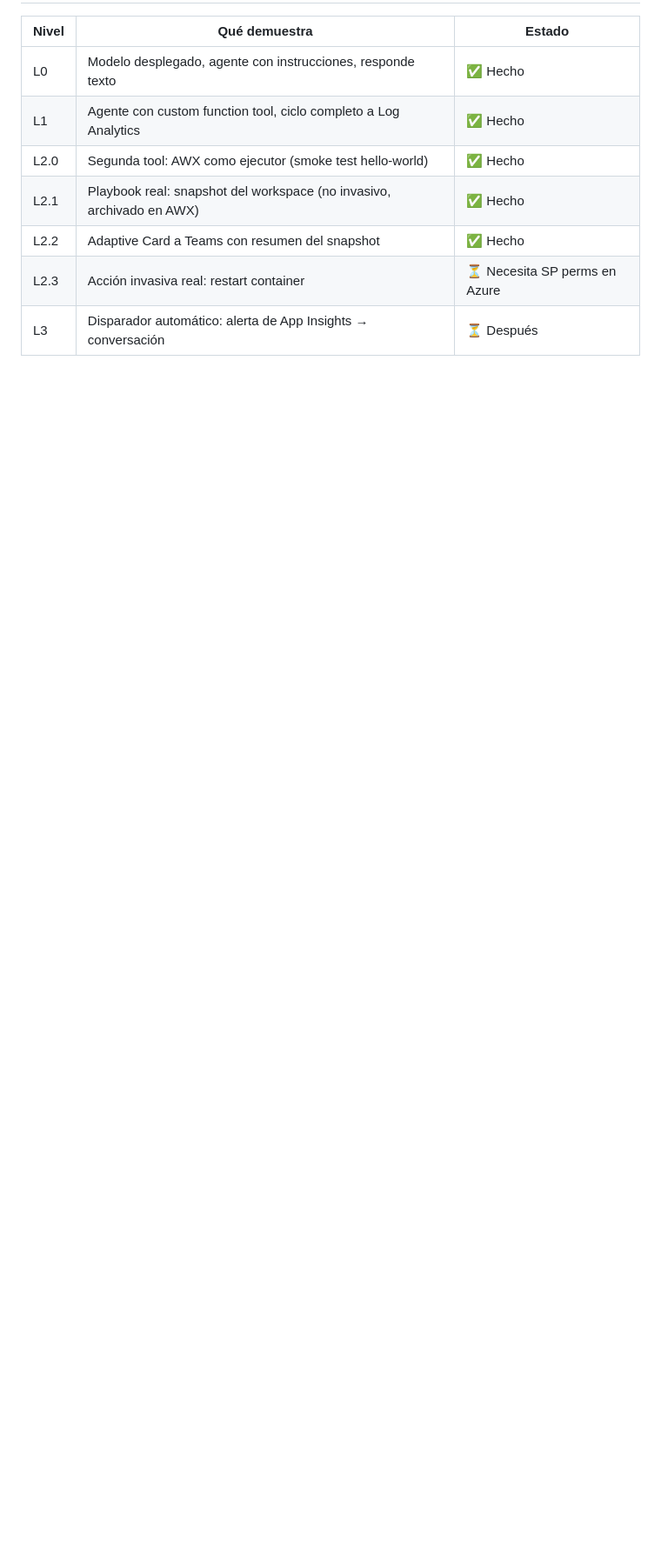
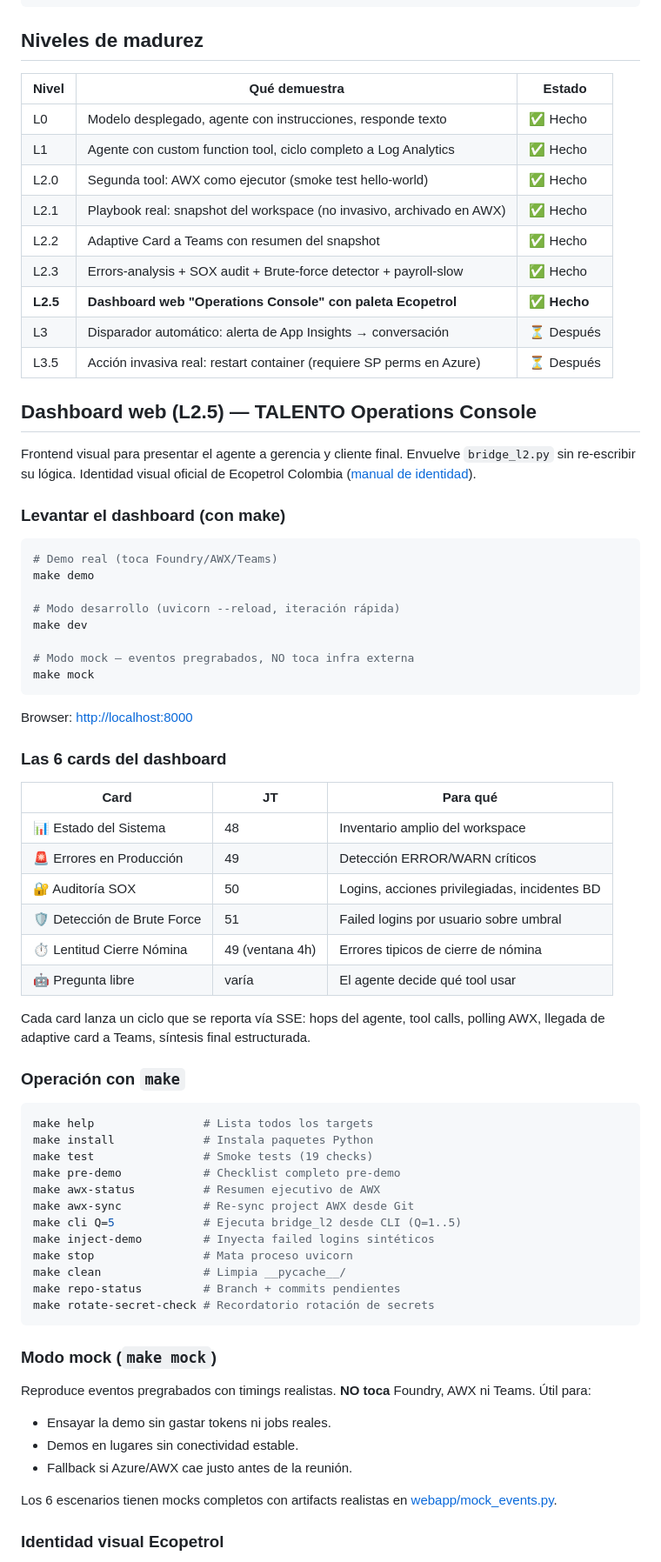
Before and after one commit to Crittan01/Talento, a Markdown page: README.md, the part around one of its changes. Shown at 87% size. GitHub-like rendering; blank space fills up the shorter version.

Commit message:
docs(README): añadir sección Dashboard L2.5 + operación con make
- Nuevo nivel L2.5 en tabla de madurez (dashboard hecho).
- Sección 'Dashboard web (L2.5)' con cómo correrlo, las 6 cards, modo mock.
- Tabla de comandos make.
- Documentación paleta Ecopetrol oficial.
- Estructura del directorio webapp/.

````diff
--- a/README.md
+++ b/README.md
@@ -53,5 +53,74 @@ puede:
 | L2.0 | Segunda tool: AWX como ejecutor (smoke test hello-world) | ✅ Hecho |
 | L2.1 | Playbook real: snapshot del workspace (no invasivo, archivado en AWX) | ✅ Hecho |
 | L2.2 | Adaptive Card a Teams con resumen del snapshot | ✅ Hecho |
-| L2.3 | Acción invasiva real: restart container | ⏳ Necesita SP perms en Azure |
+| L2.3 | Errors-analysis + SOX audit + Brute-force detector + payroll-slow | ✅ Hecho |
+| **L2.5** | **Dashboard web "Operations Console" con paleta Ecopetrol** | **✅ Hecho** |
 | L3  | Disparador automático: alerta de App Insights → conversación | ⏳ Después |
+| L3.5 | Acción invasiva real: restart container (requiere SP perms en Azure) | ⏳ Después |
+
+## Dashboard web (L2.5) — TALENTO Operations Console
+
+Frontend visual para presentar el agente a gerencia y cliente final.
+Envuelve `bridge_l2.py` sin re-escribir su lógica. Identidad visual oficial de
+Ecopetrol Colombia ([manual de identidad](https://saaeuecpprdpecp.blob.core.windows.net/web/esp/manual-de-identidad/)).
+
+### Levantar el dashboard (con make)
+
+```bash
+# Demo real (toca Foundry/AWX/Teams)
+make demo
+
+# Modo desarrollo (uvicorn --reload, iteración rápida)
+make dev
+
+# Modo mock — eventos pregrabados, NO toca infra externa
+make mock
+```
+
+Browser: <http://localhost:8000>
+
+### Las 6 cards del dashboard
+
+| Card | JT | Para qué |
+|---|---|---|
+| 📊 Estado del Sistema | 48 | Inventario amplio del workspace |
+| 🚨 Errores en Producción | 49 | Detección ERROR/WARN críticos |
+| 🔐 Auditoría SOX | 50 | Logins, acciones privilegiadas, incidentes BD |
+| 🛡️ Detección de Brute Force | 51 | Failed logins por usuario sobre umbral |
+| ⏱️ Lentitud Cierre Nómina | 49 (ventana 4h) | Errores tipicos de cierre de nómina |
+| 🤖 Pregunta libre | varía | El agente decide qué tool usar |
+
+Cada card lanza un ciclo que se reporta vía SSE: hops del agente, tool calls,
+polling AWX, llegada de adaptive card a Teams, síntesis final estructurada.
+
+### Operación con `make`
+
+```bash
+make help                # Lista todos los targets
+make install             # Instala paquetes Python
+make test                # Smoke tests (19 checks)
+make pre-demo            # Checklist completo pre-demo
+make awx-status          # Resumen ejecutivo de AWX
+make awx-sync            # Re-sync project AWX desde Git
+make cli Q=5             # Ejecuta bridge_l2 desde CLI (Q=1..5)
+make inject-demo         # Inyecta failed logins sintéticos
+make stop                # Mata proceso uvicorn
+make clean               # Limpia __pycache__/
+make repo-status         # Branch + commits pendientes
+make rotate-secret-check # Recordatorio rotación de secrets
+```
+
+### Modo mock (`make mock`)
+
+Reproduce eventos pregrabados con timings realistas. **NO toca** Foundry, AWX
+ni Teams. Útil para:
+
+- Ensayar la demo sin gastar tokens ni jobs reales.
+- Demos en lugares sin conectividad estable.
+- Fallback si Azure/AWX cae justo antes de la reunión.
+
+Los 6 escenarios tienen mocks completos con artifacts realistas en
+[webapp/mock_events.py](webapp/mock_events.py).
+
+### Identidad visual Ecopetrol
+
````
Also changed, not shown: other parts of README.md (+26 -0 lines).
